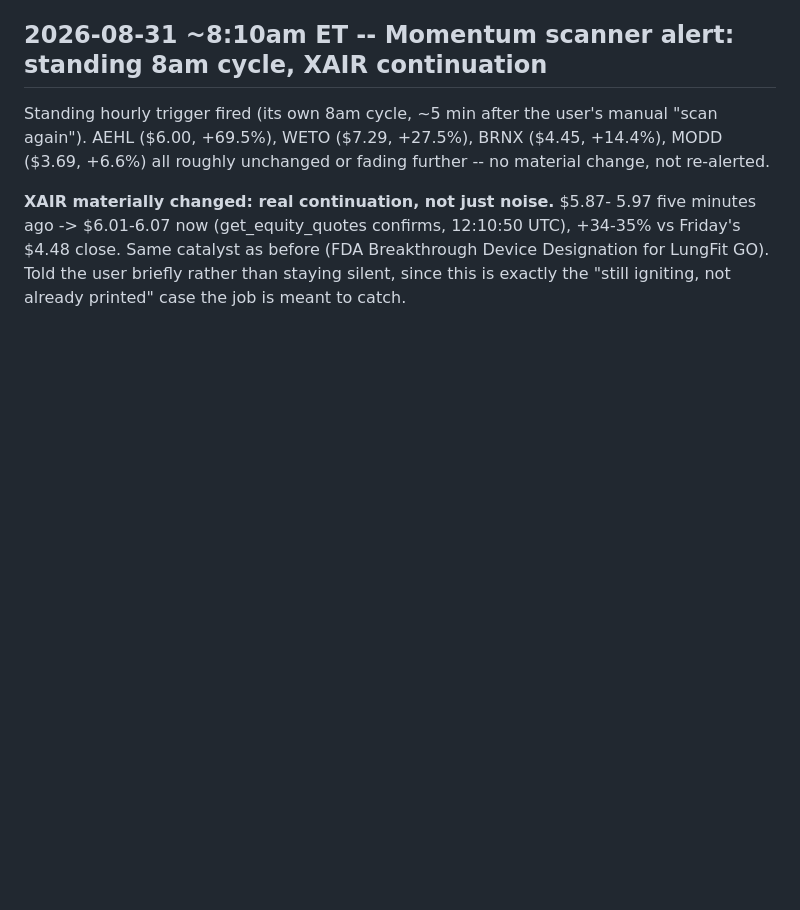
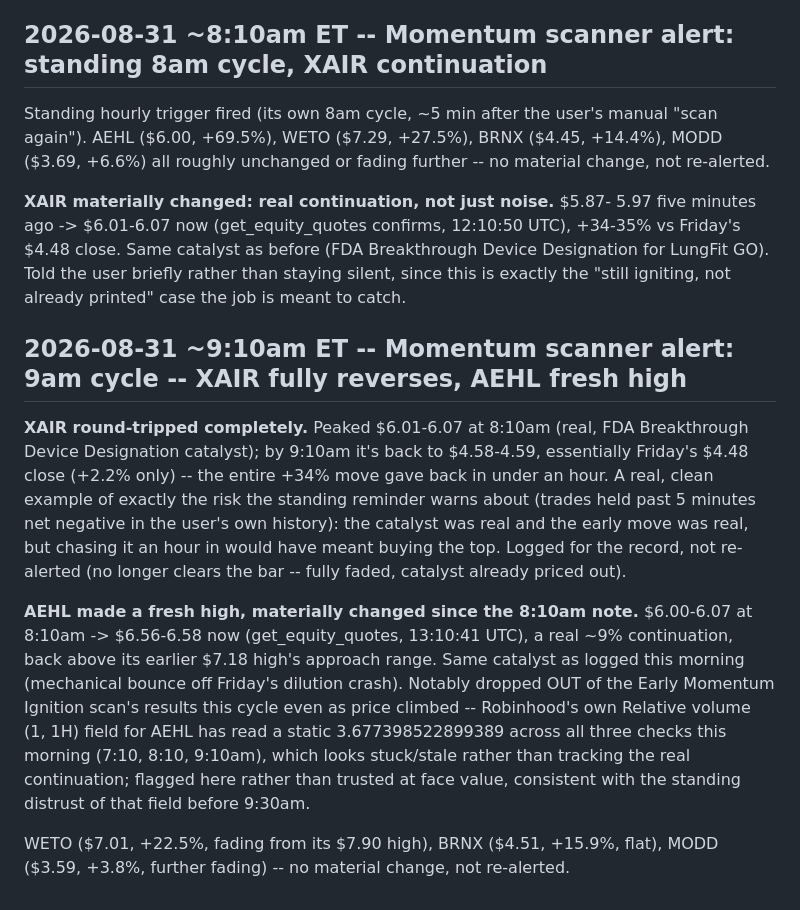
Before and after one commit to kemkoi48/Wc26meme, a Markdown page: robinhood-agent/sources.md, the part around the change. GitHub-like rendering; blank space fills up the shorter version.

Commit message:
Log 9am scanner cycle: XAIR fully reverses, AEHL hits fresh high
XAIR gave back its entire +34% FDA-catalyst move within an hour, a real
example of the chase-risk the standing reminder warns about. AEHL made a
genuine ~9% continuation to a new high even as it dropped out of the
Early Momentum Ignition scan and its own RVOL(1H) field stayed frozen at
the same value across three checks -- flagged as stale rather than trusted.

```diff
--- a/robinhood-agent/sources.md
+++ b/robinhood-agent/sources.md
@@ -2656,3 +2656,31 @@ fading further -- no material change, not re-alerted.
 (FDA Breakthrough Device Designation for LungFit GO). Told the user
 briefly rather than staying silent, since this is exactly the "still
 igniting, not already printed" case the job is meant to catch.
+
+## 2026-08-31 ~9:10am ET -- Momentum scanner alert: 9am cycle -- XAIR fully reverses, AEHL fresh high
+
+**XAIR round-tripped completely.** Peaked $6.01-6.07 at 8:10am (real, FDA
+Breakthrough Device Designation catalyst); by 9:10am it's back to
+$4.58-4.59, essentially Friday's $4.48 close (+2.2% only) -- the entire
++34% move gave back in under an hour. A real, clean example of exactly
+the risk the standing reminder warns about (trades held past 5 minutes
+net negative in the user's own history): the catalyst was real and the
+early move was real, but chasing it an hour in would have meant buying
+the top. Logged for the record, not re-alerted (no longer clears the
+bar -- fully faded, catalyst already priced out).
+
+**AEHL made a fresh high, materially changed since the 8:10am note.**
+$6.00-6.07 at 8:10am -> $6.56-6.58 now (get_equity_quotes, 13:10:41 UTC),
+a real ~9% continuation, back above its earlier $7.18 high's approach
+range. Same catalyst as logged this morning (mechanical bounce off
+Friday's dilution crash). Notably dropped OUT of the Early Momentum
+Ignition scan's results this cycle even as price climbed -- Robinhood's
+own Relative volume (1, 1H) field for AEHL has read a static
+3.677398522899389 across all three checks this morning (7:10, 8:10,
+9:10am), which looks stuck/stale rather than tracking the real
+continuation; flagged here rather than trusted at face value, consistent
+with the standing distrust of that field before 9:30am.
+
+WETO ($7.01, +22.5%, fading from its $7.90 high), BRNX ($4.51, +15.9%,
+flat), MODD ($3.59, +3.8%, further fading) -- no material change, not
+re-alerted.
```
